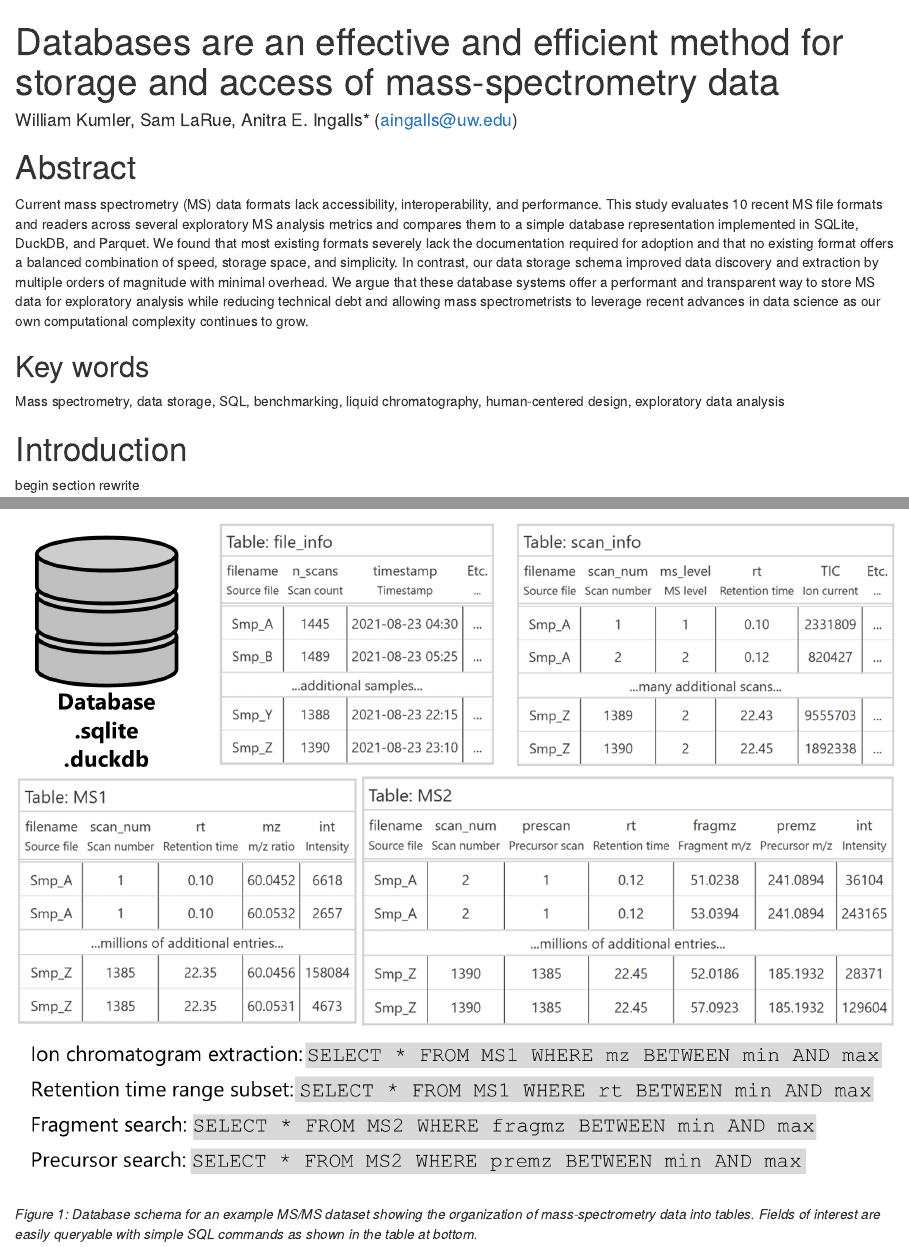
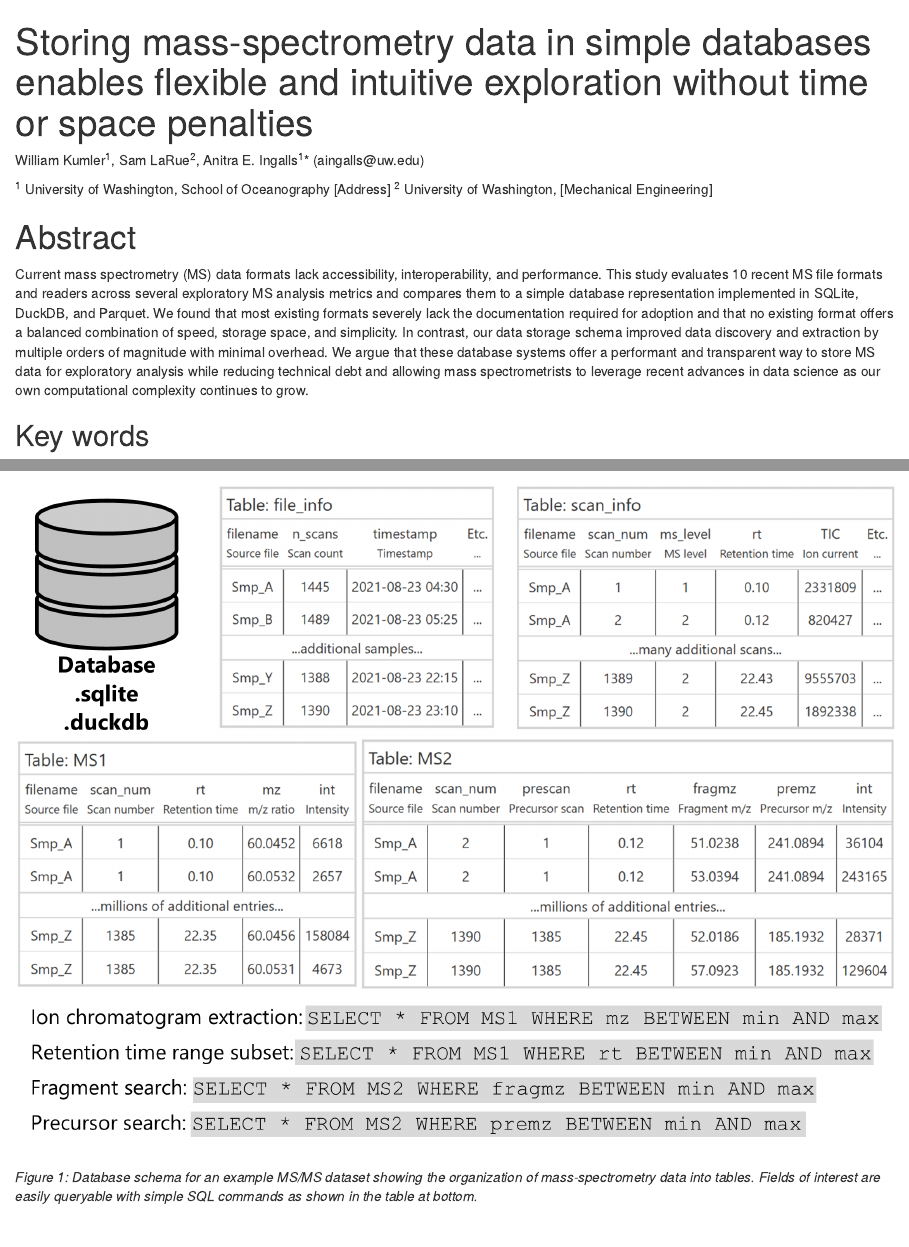
Before and after one commit to wkumler/mzsql, an R Markdown document (manuscript/manuscript.Rmd): the page in a window 1100 px wide, from its top, and a second part further down, joined at a grey line. Rendered offline with R 4.5, knitr and Pandoc, with nearby package versions; drawn as R Markdown's standard HTML page in place of the format the file asks for; a font, style sheet, LaTeX package, included part or bibliography that could not be used is replaced or left out.

Commit message:
New title and first attempt at associations

````diff
--- a/manuscript/manuscript.Rmd
+++ b/manuscript/manuscript.Rmd
@@ -1,7 +1,5 @@
 ---
-title: "Databases are an effective and efficient method for storage and access of mass-spectrometry data"
-author:
-  William Kumler, Sam LaRue, Anitra E. Ingalls* (aingalls@uw.edu)
+title: "Storing mass-spectrometry data in simple databases enables flexible and intuitive exploration without time or space penalties"
 output:
   word_document:
     reference_docx: template.docx
@@ -9,6 +7,11 @@ bibliography:
 - Exported Items.bib
 csl: journal-of-proteome-research.csl
 ---
+
+William Kumler^1^, Sam LaRue^2^, Anitra E. Ingalls^1^* (aingalls\@uw.edu)
+
+^1^ University of Washington, School of Oceanography [Address]
+^2^ University of Washington, [Mechanical Engineering]
 
 ```{r setup, include=FALSE}
 knitr::opts_chunk$set(echo = TRUE, include=FALSE, eval=FALSE)
````
